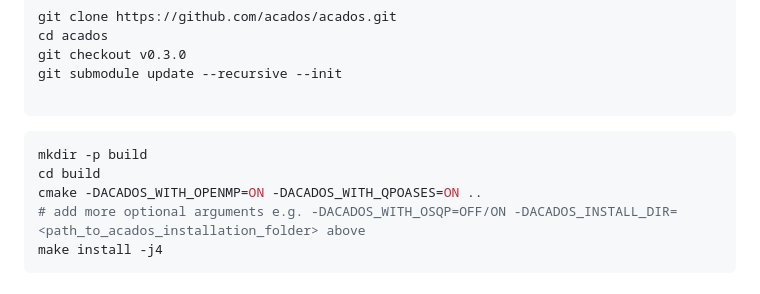
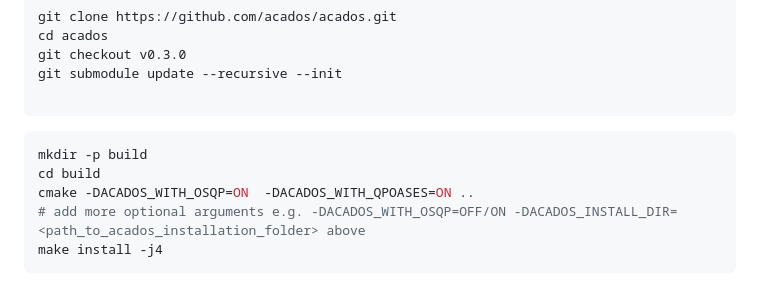
Before and after one commit to SYSU-HILAB/AP-PnC, a Markdown page: README.md, the part around the change. GitHub-like rendering.

````diff
--- a/README.md
+++ b/README.md
@@ -73,7 +73,7 @@ git submodule update --recursive --init
 ```shell
 mkdir -p build
 cd build
-cmake -DACADOS_WITH_OPENMP=ON -DACADOS_WITH_QPOASES=ON ..
+cmake -DACADOS_WITH_OSQP=ON  -DACADOS_WITH_QPOASES=ON ..
 # add more optional arguments e.g. -DACADOS_WITH_OSQP=OFF/ON -DACADOS_INSTALL_DIR=<path_to_acados_installation_folder> above
 make install -j4
 ```
````
